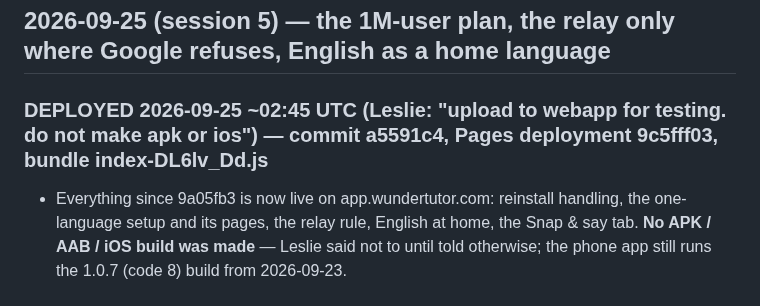
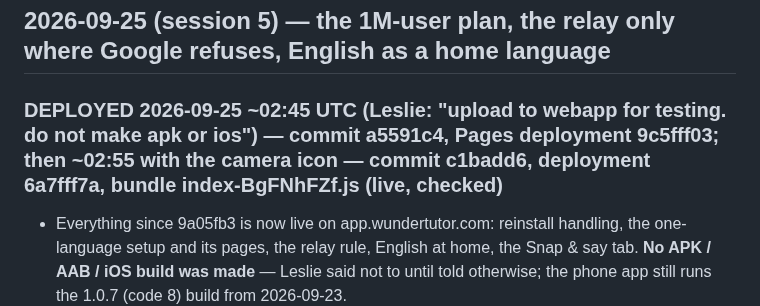
Before and after one commit to lesliewu321/wunder-tutor, a Markdown page: CLAUDE_HANDOFF.md, the part around the change. Drawn GitHub-style.

Commit message:
Handoff: second deploy of the day (camera icon)
Co-Authored-By: Claude Fable 5.1 <noreply@anthropic.com>

```diff
--- a/CLAUDE_HANDOFF.md
+++ b/CLAUDE_HANDOFF.md
@@ -2,7 +2,7 @@
 
 ## 2026-09-25 (session 5) — the 1M-user plan, the relay only where Google refuses, English as a home language
 
-### DEPLOYED 2026-09-25 ~02:45 UTC (Leslie: "upload to webapp for testing. do not make apk or ios") — commit a5591c4, Pages deployment 9c5fff03, bundle index-DL6lv_Dd.js
+### DEPLOYED 2026-09-25 ~02:45 UTC (Leslie: "upload to webapp for testing. do not make apk or ios") — commit a5591c4, Pages deployment 9c5fff03; then ~02:55 with the camera icon — commit c1badd6, deployment 6a7fff7a, bundle index-BgFNhFZf.js (live, checked)
 
 - Everything since 9a05fb3 is now live on app.wundertutor.com: reinstall handling, the one-language setup and its
   pages, the relay rule, English at home, the Snap & say tab. **No APK / AAB / iOS build was made** — Leslie said not
```
